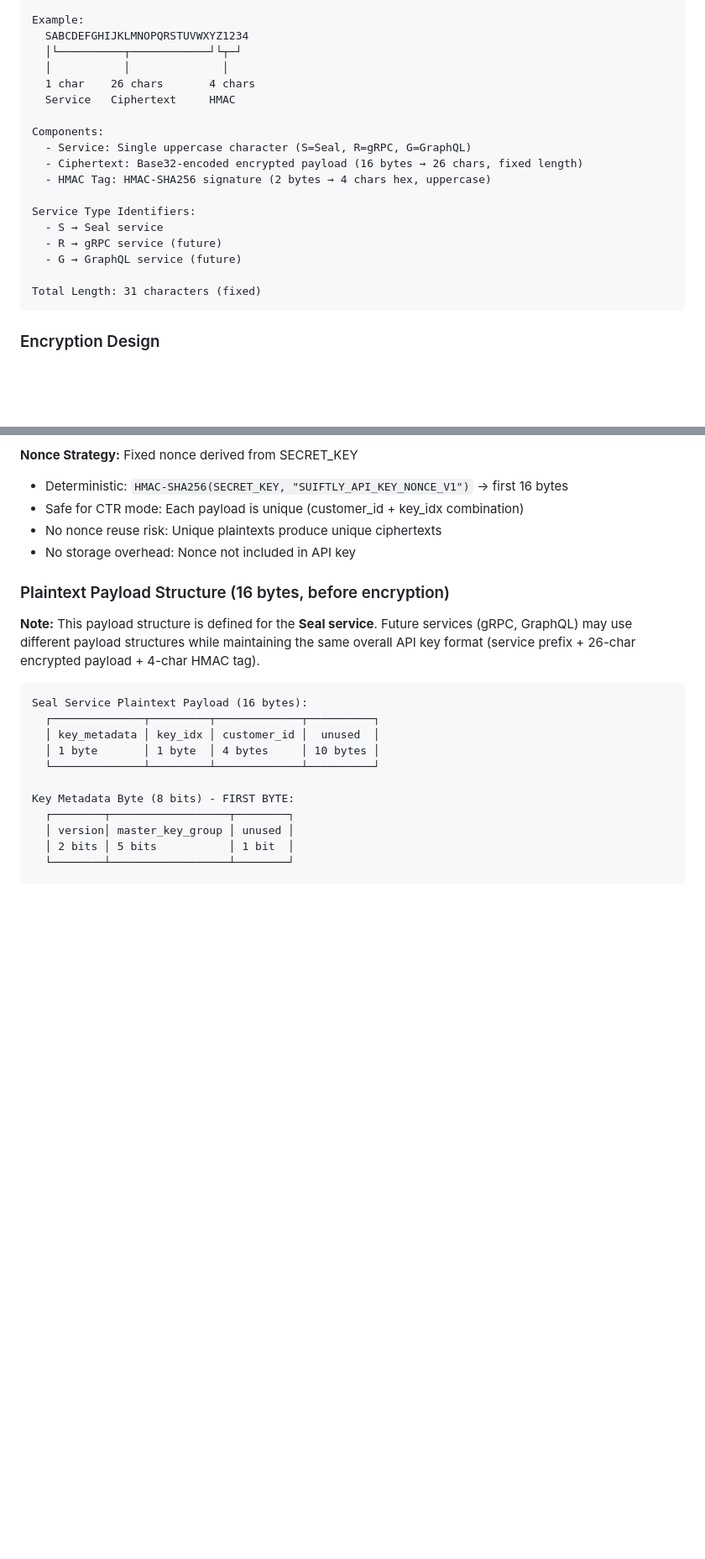
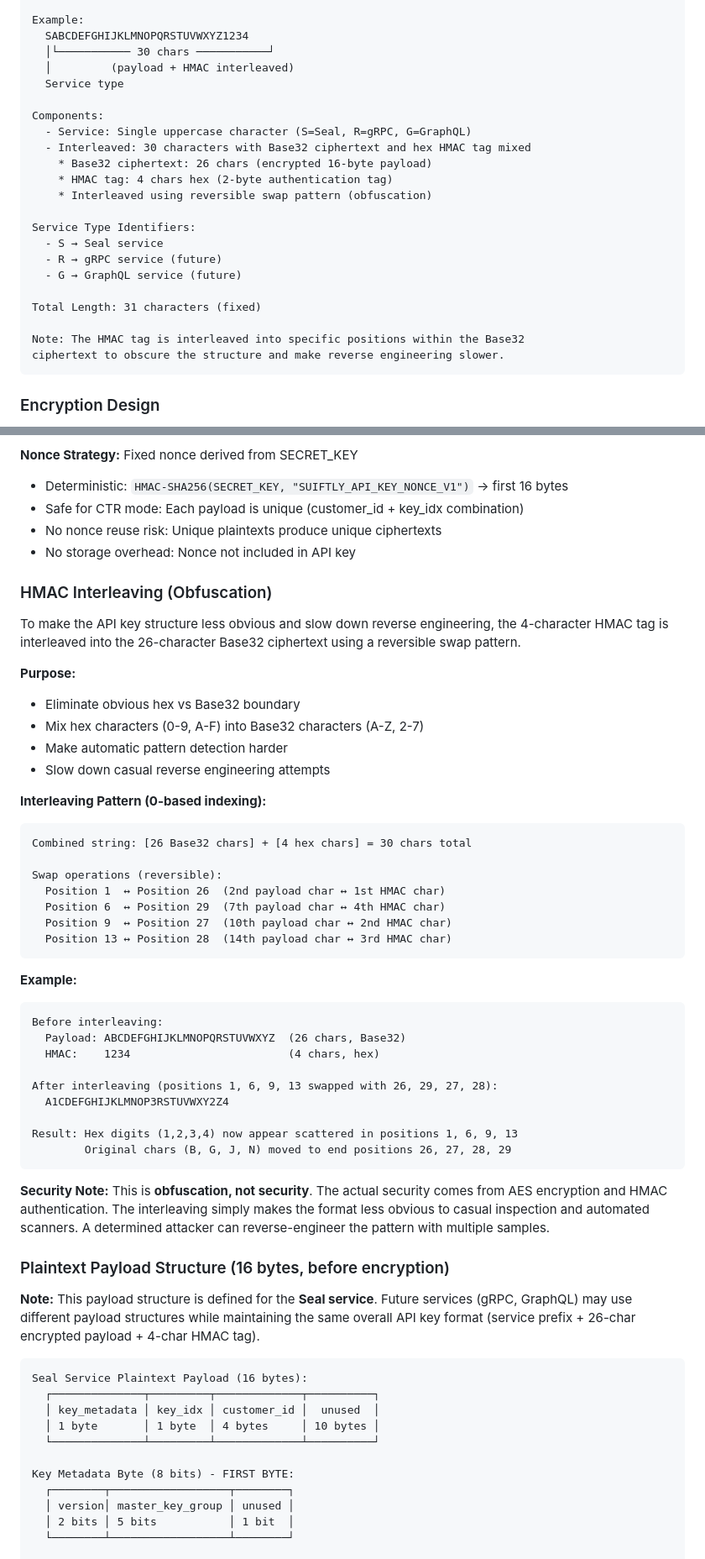
Before and after one commit to mario4tier/suiftly-co, a Markdown page: API_KEY_DESIGN.md, 2 parts joined by grey strips. Shown at 84% size. Drawn GitHub-style; blank space fills up the shorter version.

````diff
--- a/API_KEY_DESIGN.md
+++ b/API_KEY_DESIGN.md
@@ -26,15 +26,16 @@ API Key Structure:
 
 Example:
   SABCDEFGHIJKLMNOPQRSTUVWXYZ1234
-  │└──────────┬────────────┘└┬─┘
-  │           │              │
-  1 char    26 chars       4 chars
-  Service   Ciphertext     HMAC
+  │└─────────── 30 chars ───────────┘
+  │         (payload + HMAC interleaved)
+  Service type
 
 Components:
   - Service: Single uppercase character (S=Seal, R=gRPC, G=GraphQL)
-  - Ciphertext: Base32-encoded encrypted payload (16 bytes → 26 chars, fixed length)
-  - HMAC Tag: HMAC-SHA256 signature (2 bytes → 4 chars hex, uppercase)
+  - Interleaved: 30 characters with Base32 ciphertext and hex HMAC tag mixed
+    * Base32 ciphertext: 26 chars (encrypted 16-byte payload)
+    * HMAC tag: 4 chars hex (2-byte authentication tag)
+    * Interleaved using reversible swap pattern (obfuscation)
 
 Service Type Identifiers:
   - S → Seal service
@@ -42,6 +43,9 @@ Service Type Identifiers:
   - G → GraphQL service (future)
 
 Total Length: 31 characters (fixed)
+
+Note: The HMAC tag is interleaved into specific positions within the Base32
+ciphertext to obscure the structure and make reverse engineering slower.
 ```
 
 ### Encryption Design
@@ -70,6 +74,43 @@ Total Length: 31 characters (fixed)
 - Safe for CTR mode: Each payload is unique (customer_id + key_idx combination)
 - No nonce reuse risk: Unique plaintexts produce unique ciphertexts
 - No storage overhead: Nonce not included in API key
+
+### HMAC Interleaving (Obfuscation)
+
+To make the API key structure less obvious and slow down reverse engineering, the 4-character HMAC tag is interleaved into the 26-character Base32 ciphertext using a reversible swap pattern.
+
+**Purpose:**
+- Eliminate obvious hex vs Base32 boundary
+- Mix hex characters (0-9, A-F) into Base32 characters (A-Z, 2-7)
+- Make automatic pattern detection harder
+- Slow down casual reverse engineering attempts
+
+**Interleaving Pattern (0-based indexing):**
+```
+Combined string: [26 Base32 chars] + [4 hex chars] = 30 chars total
+
+Swap operations (reversible):
+  Position 1  ↔ Position 26  (2nd payload char ↔ 1st HMAC char)
+  Position 6  ↔ Position 29  (7th payload char ↔ 4th HMAC char)
+  Position 9  ↔ Position 27  (10th payload char ↔ 2nd HMAC char)
+  Position 13 ↔ Position 28  (14th payload char ↔ 3rd HMAC char)
+```
+
+**Example:**
+```
+Before interleaving:
+  Payload: ABCDEFGHIJKLMNOPQRSTUVWXYZ  (26 chars, Base32)
+  HMAC:    1234                        (4 chars, hex)
+
+After interleaving (positions 1, 6, 9, 13 swapped with 26, 29, 27, 28):
+  A1CDEFGHIJKLMNOP3RSTUVWXY2Z4
+
+Result: Hex digits (1,2,3,4) now appear scattered in positions 1, 6, 9, 13
+        Original chars (B, G, J, N) moved to end positions 26, 27, 28, 29
+```
+
+**Security Note:**
+This is **obfuscation, not security**. The actual security comes from AES encryption and HMAC authentication. The interleaving simply makes the format less obvious to casual inspection and automated scanners. A determined attacker can reverse-engineer the pattern with multiple samples.
 
 ### Plaintext Payload Structure (16 bytes, before encryption)
 
````
Also changed, not shown: other parts of API_KEY_DESIGN.md (+75 -14 lines).
